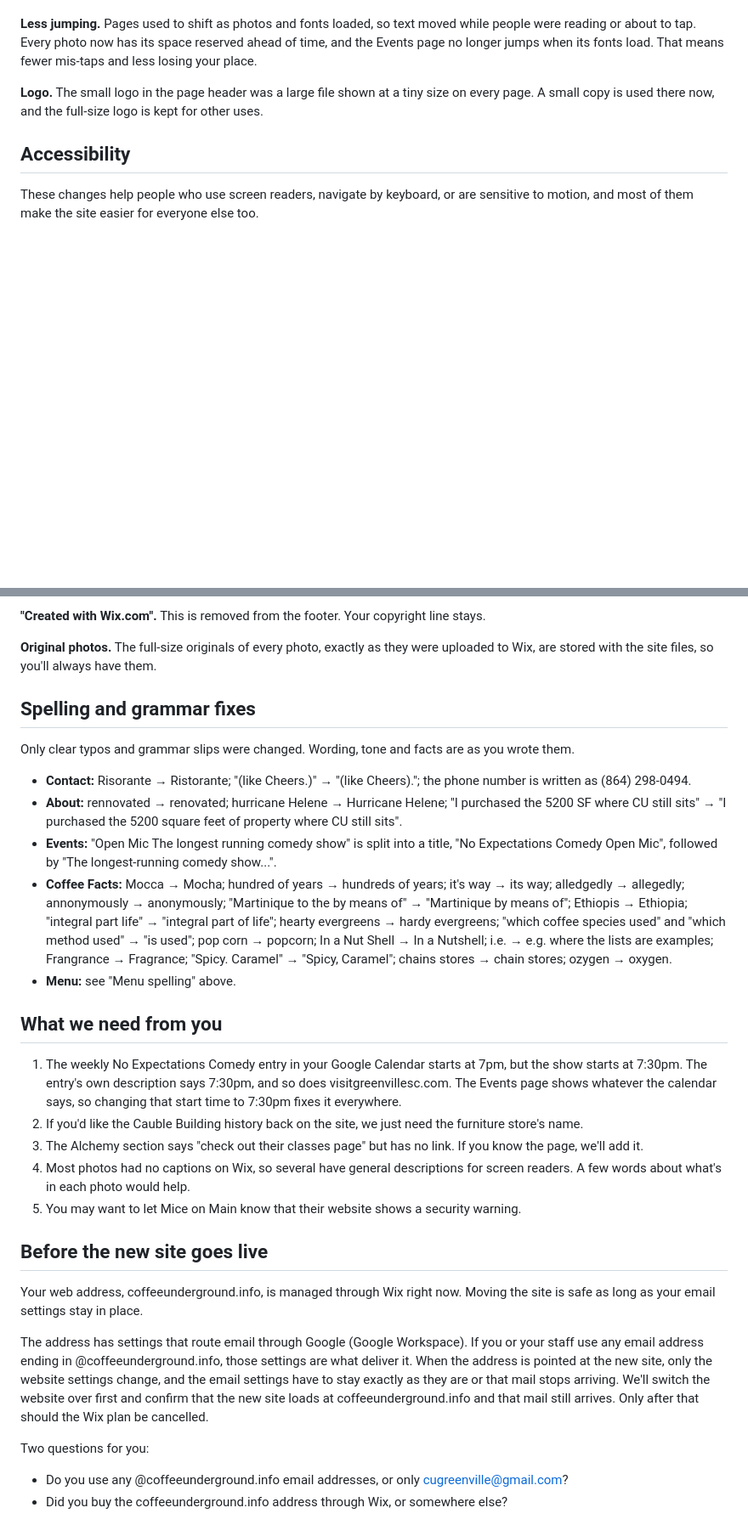
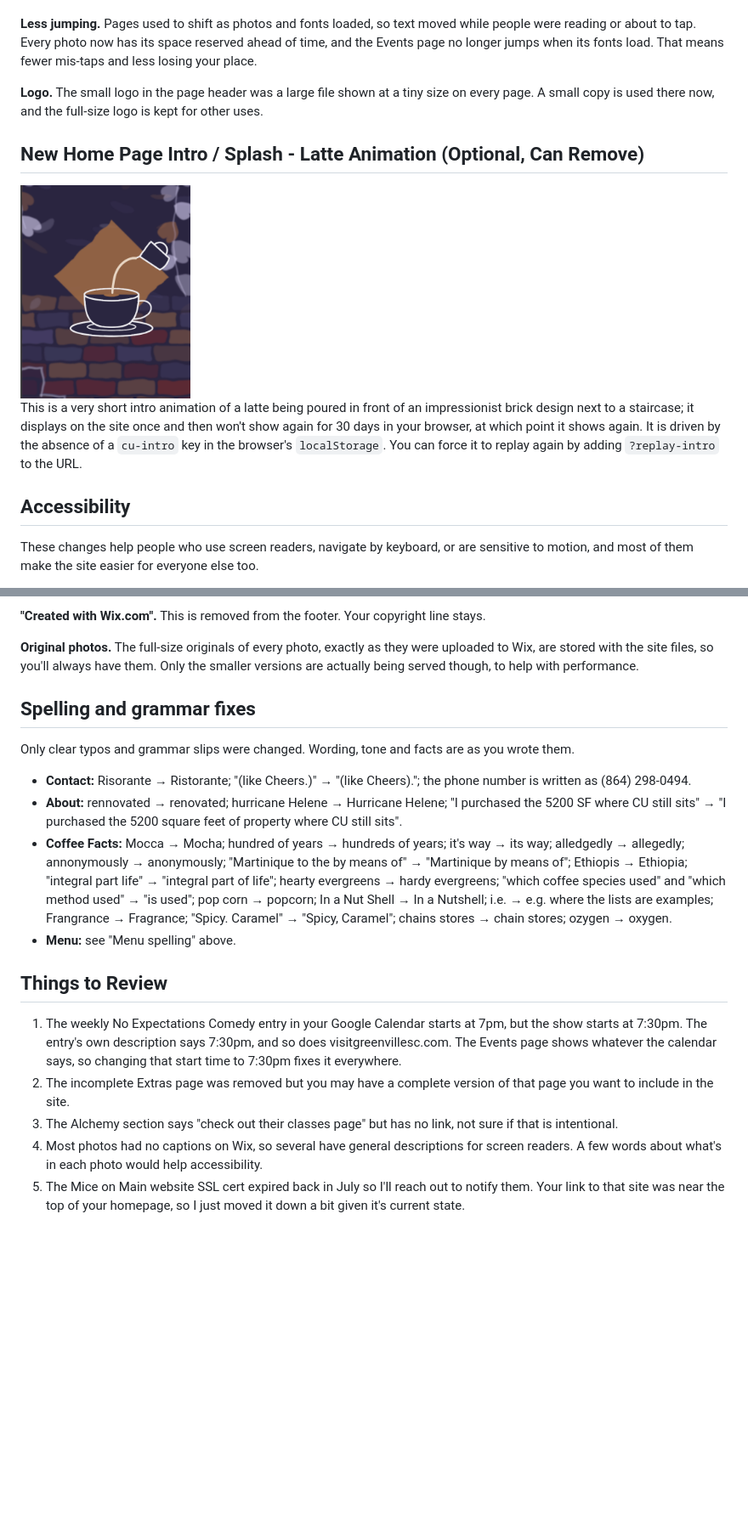
Before and after one commit to austinjhunt/coffee-underground-redesign, a Markdown page: docs/what-changed.md, 2 parts joined by grey strips. Shown at 85% size. GitHub-like rendering; pictures changed too: docs/intro-latte.png (added); blank space fills up the shorter version.

Commit message:
Docs: revise redesign proposal; add Lighthouse and intro screenshots, PDF export
Co-Authored-By: Claude Opus 5.5 <noreply@anthropic.com>

```diff
--- a/docs/what-changed.md
+++ b/docs/what-changed.md
@@ -113,6 +123,11 @@ Both sets were taken on an iPhone-sized screen. The redesign shots are from the
 **Less jumping.** Pages used to shift as photos and fonts loaded, so text moved while people were reading or about to tap. Every photo now has its space reserved ahead of time, and the Events page no longer jumps when its fonts load. That means fewer mis-taps and less losing your place.
 
 **Logo.** The small logo in the page header was a large file shown at a tiny size on every page. A small copy is used there now, and the full-size logo is kept for other uses.
+
+## New Home Page Intro / Splash - Latte Animation (Optional, Can Remove)
+<img src="intro-latte.png" width="200" alt="Screenshot of the fully rendered latte art intro splash page">
+
+This is a very short intro animation of a latte being poured in front of an impressionist brick design next to a staircase; it displays on the site once and then won't show again for 30 days in your browser, at which point it shows again. It is driven by the absence of a `cu-intro` key in the browser's `localStorage`. You can force it to replay again by adding `?replay-intro` to the URL.
 
 ## Accessibility
 
@@ -138,7 +170,7 @@ These changes help people who use screen readers, navigate by keyboard, or are s
 
 **"Created with Wix.com".** This is removed from the footer. Your copyright line stays.
 
-**Original photos.** The full-size originals of every photo, exactly as they were uploaded to Wix, are stored with the site files, so you'll always have them.
+**Original photos.** The full-size originals of every photo, exactly as they were uploaded to Wix, are stored with the site files, so you'll always have them. Only the smaller versions are actually being served though, to help with performance.
 
 ## Spelling and grammar fixes
 
@@ -146,25 +178,13 @@ Only clear typos and grammar slips were changed. Wording, tone and facts are as
 
 - **Contact:** Risorante → Ristorante; "(like Cheers.)" → "(like Cheers)."; the phone number is written as (864) 298-0494.
 - **About:** rennovated → renovated; hurricane Helene → Hurricane Helene; "I purchased the 5200 SF where CU still sits" → "I purchased the 5200 square feet of property where CU still sits".
-- **Events:** "Open Mic The longest running comedy show" is split into a title, "No Expectations Comedy Open Mic", followed by "The longest-running comedy show...".
 - **Coffee Facts:** Mocca → Mocha; hundred of years → hundreds of years; it's way → its way; alledgedly → allegedly; annonymously → anonymously; "Martinique to the by means of" → "Martinique by means of"; Ethiopis → Ethiopia; "integral part life" → "integral part of life"; hearty evergreens → hardy evergreens; "which coffee species used" and "which method used" → "is used"; pop corn → popcorn; In a Nut Shell → In a Nutshell; i.e. → e.g. where the lists are examples; Frangrance → Fragrance; "Spicy. Caramel" → "Spicy, Caramel"; chains stores → chain stores; ozygen → oxygen.
 - **Menu:** see "Menu spelling" above.
 
-## What we need from you
+## Things to Review
 
 1. The weekly No Expectations Comedy entry in your Google Calendar starts at 7pm, but the show starts at 7:30pm. The entry's own description says 7:30pm, and so does visitgreenvillesc.com. The Events page shows whatever the calendar says, so changing that start time to 7:30pm fixes it everywhere.
-2. If you'd like the Cauble Building history back on the site, we just need the furniture store's name.
-3. The Alchemy section says "check out their classes page" but has no link. If you know the page, we'll add it.
-4. Most photos had no captions on Wix, so several have general descriptions for screen readers. A few words about what's in each photo would help.
-5. You may want to let Mice on Main know that their website shows a security warning.
-
-## Before the new site goes live
-
-Your web address, coffeeunderground.info, is managed through Wix right now. Moving the site is safe as long as your email settings stay in place.
-
-The address has settings that route email through Google (Google Workspace). If you or your staff use any email address ending in @coffeeunderground.info, those settings are what deliver it. When the address is pointed at the new site, only the website settings change, and the email settings have to stay exactly as they are or that mail stops arriving. We'll switch the website over first and confirm that the new site loads at coffeeunderground.info and that mail still arrives. Only after that should the Wix plan be cancelled.
-
-Two questions for you:
-
-- Do you use any @coffeeunderground.info email addresses, or only cugreenville@gmail.com?
-- Did you buy the coffeeunderground.info address through Wix, or somewhere else?
+2. The incomplete Extras page was removed but you may have a complete version of that page you want to include in the site.
+3. The Alchemy section says "check out their classes page" but has no link, not sure if that is intentional.
+4. Most photos had no captions on Wix, so several have general descriptions for screen readers. A few words about what's in each photo would help accessibility.
+5. The Mice on Main website SSL cert expired back in July so I'll reach out to notify them. Your link to that site was near the top of your homepage, so I just moved it down a bit given it's current state.
```
Also changed, not shown: other parts of docs/what-changed.md (+40 -13 lines), docs/lighthouse-after.png (added), docs/lighthouse-before.png (added), 1 other file.
